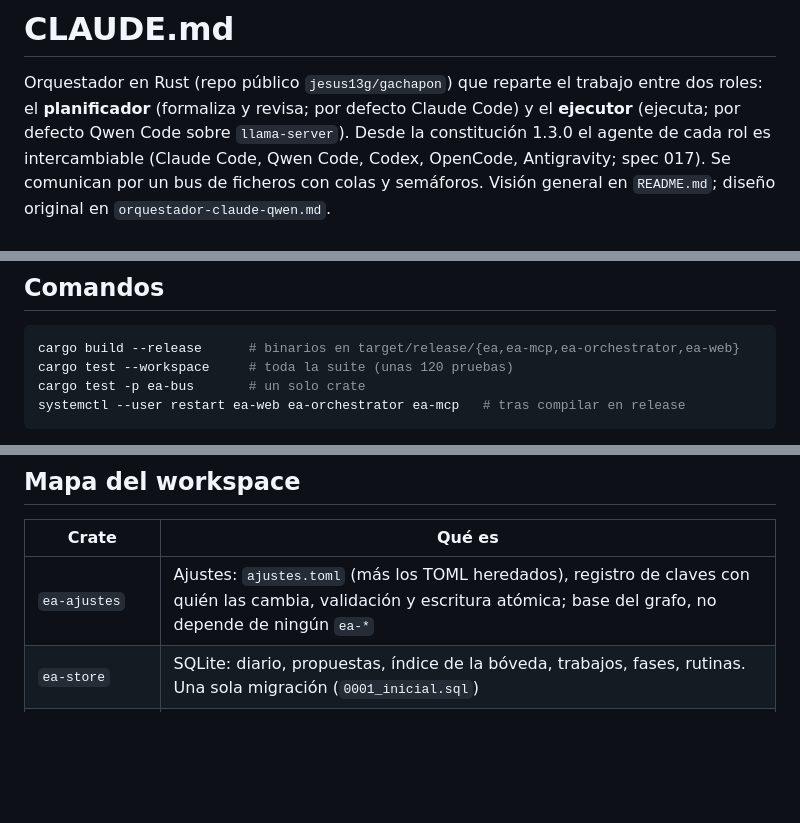
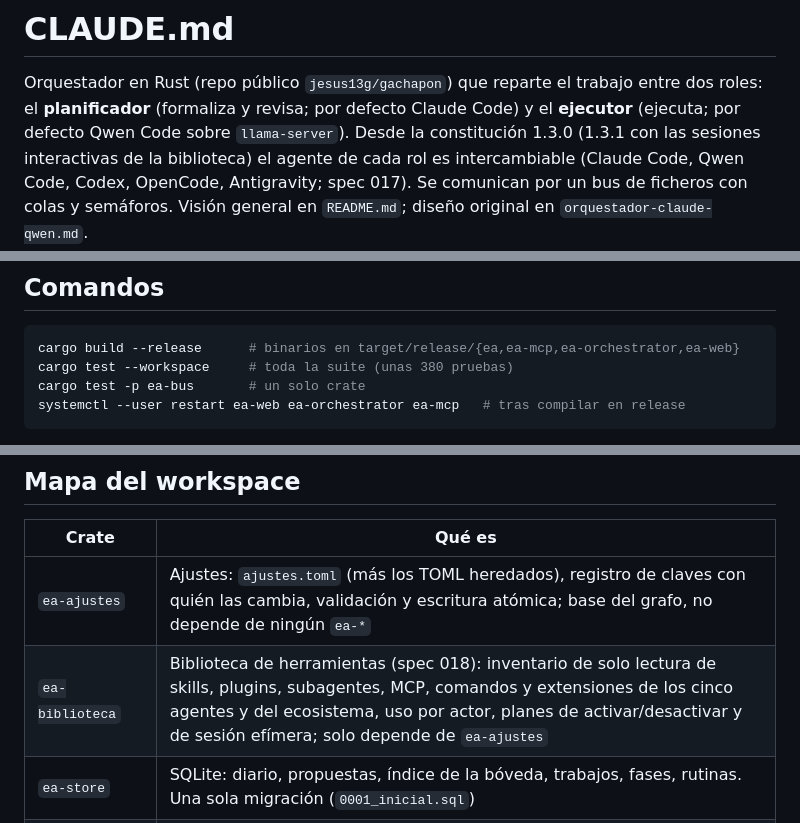
Before and after one commit to jesus13g/gachapon, a Markdown page: CLAUDE.md, 3 parts joined by grey strips. Rendered like a GitHub page; blank space fills up the shorter version.

````diff
--- a/CLAUDE.md
+++ b/CLAUDE.md
@@ -3,7 +3,7 @@
 Orquestador en Rust (repo público `jesus13g/gachapon`) que reparte el trabajo
 entre dos roles: el **planificador** (formaliza y revisa; por defecto Claude
 Code) y el **ejecutor** (ejecuta; por defecto Qwen Code sobre `llama-server`).
-Desde la constitución 1.3.0 el agente de cada rol es intercambiable (Claude
+Desde la constitución 1.3.0 (1.3.1 con las sesiones interactivas de la biblioteca) el agente de cada rol es intercambiable (Claude
 Code, Qwen Code, Codex, OpenCode, Antigravity; spec 017). Se comunican
 por un bus de ficheros con colas y semáforos. Visión general en `README.md`; diseño original en
 `orquestador-claude-qwen.md`.
@@ -27,7 +27,7 @@ código. Esas notas son de la bóveda: se escriben con `ea_escribir_nota` (escri
 
 ```bash
 cargo build --release      # binarios en target/release/{ea,ea-mcp,ea-orchestrator,ea-web}
-cargo test --workspace     # toda la suite (unas 120 pruebas)
+cargo test --workspace     # toda la suite (unas 380 pruebas)
 cargo test -p ea-bus       # un solo crate
 systemctl --user restart ea-web ea-orchestrator ea-mcp   # tras compilar en release
 ```
@@ -41,6 +41,7 @@ systemctl --user restart ea-web ea-orchestrator ea-mcp   # tras compilar en rele
 | Crate | Qué es |
 |---|---|
 | `ea-ajustes` | Ajustes: `ajustes.toml` (más los TOML heredados), registro de claves con quién las cambia, validación y escritura atómica; base del grafo, no depende de ningún `ea-*` |
+| `ea-biblioteca` | Biblioteca de herramientas (spec 018): inventario de solo lectura de skills, plugins, subagentes, MCP, comandos y extensiones de los cinco agentes y del ecosistema, uso por actor, planes de activar/desactivar y de sesión efímera; solo depende de `ea-ajustes` |
 | `ea-store` | SQLite: diario, propuestas, índice de la bóveda, trabajos, fases, rutinas. Una sola migración (`0001_inicial.sql`) |
 | `ea-bus` | Bus de ficheros: colas, estado de trabajos (máquina de estados pura), semáforo `flock`, rutinas TOML, `ConfigOrquestador` (la parte de los ajustes que usa el ejecutor) |
 | `ea-orchestrator` | Ejecutor: toma de la cola `modelo-local`, lanza Qwen en `bwrap`, corre el criterio y entrega el informe |
````
Also changed, not shown: README.md (+4 -0 lines).
